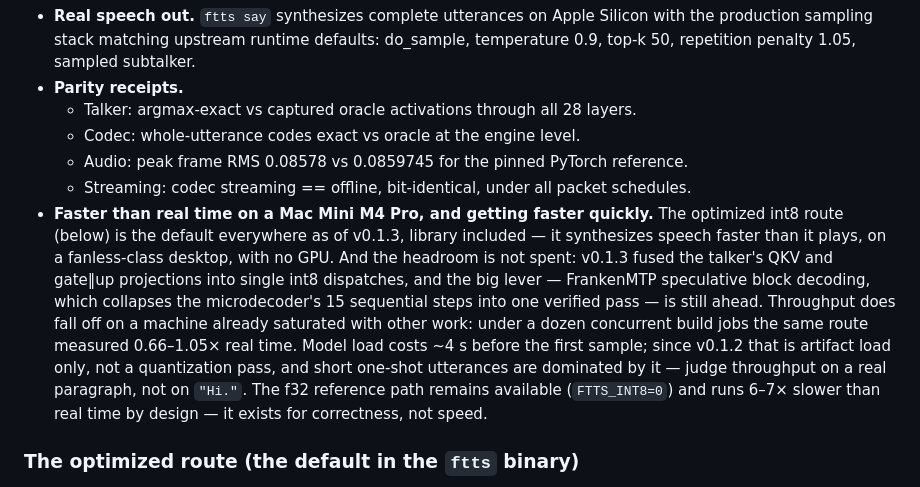
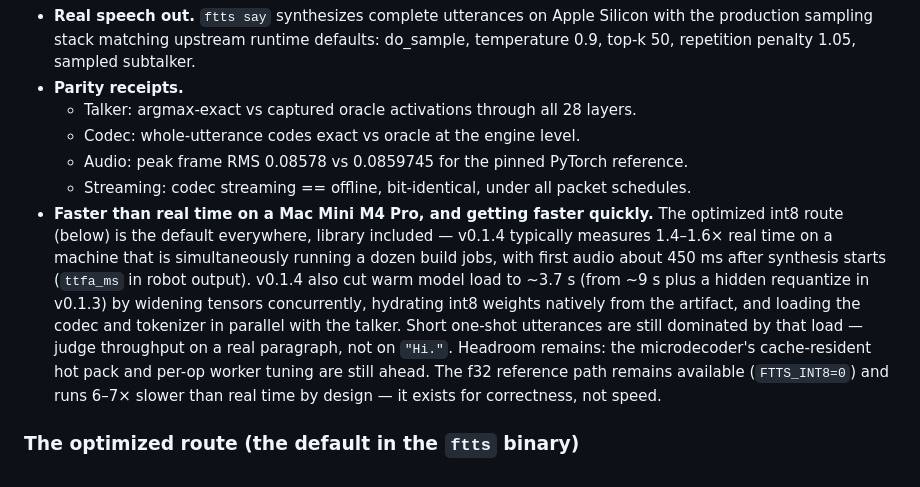
Before and after one commit to Dicklesworthstone/franken_tts, a Markdown page: README.md, the part around the change. Drawn GitHub-style.

```diff
--- a/README.md
+++ b/README.md
@@ -55,7 +55,7 @@ Four releases in, all on 2026-08-08/09 (see [CHANGELOG](CHANGELOG.md)): v0.1.0 s
   - Codec: whole-utterance codes exact vs oracle at the engine level.
   - Audio: peak frame RMS 0.08578 vs 0.0859745 for the pinned PyTorch reference.
   - Streaming: codec streaming == offline, bit-identical, under all packet schedules.
-- **Faster than real time on a Mac Mini M4 Pro, and getting faster quickly.** The optimized int8 route (below) is the default everywhere as of v0.1.3, library included — it synthesizes speech faster than it plays, on a fanless-class desktop, with no GPU. And the headroom is not spent: v0.1.3 fused the talker's QKV and gate‖up projections into single int8 dispatches, and the big lever — FrankenMTP speculative block decoding, which collapses the microdecoder's 15 sequential steps into one verified pass — is still ahead. Throughput does fall off on a machine already saturated with other work: under a dozen concurrent build jobs the same route measured 0.66–1.05× real time. Model load costs ~4 s before the first sample; since v0.1.2 that is artifact load only, not a quantization pass, and short one-shot utterances are dominated by it — judge throughput on a real paragraph, not on `"Hi."`. The f32 reference path remains available (`FTTS_INT8=0`) and runs 6–7× slower than real time by design — it exists for correctness, not speed.
+- **Faster than real time on a Mac Mini M4 Pro, and getting faster quickly.** The optimized int8 route (below) is the default everywhere, library included — v0.1.4 typically measures 1.4–1.6× real time on a machine that is simultaneously running a dozen build jobs, with first audio about 450 ms after synthesis starts (`ttfa_ms` in robot output). v0.1.4 also cut warm model load to ~3.7 s (from ~9 s plus a hidden requantize in v0.1.3) by widening tensors concurrently, hydrating int8 weights natively from the artifact, and loading the codec and tokenizer in parallel with the talker. Short one-shot utterances are still dominated by that load — judge throughput on a real paragraph, not on `"Hi."`. Headroom remains: the microdecoder's cache-resident hot pack and per-op worker tuning are still ahead. The f32 reference path remains available (`FTTS_INT8=0`) and runs 6–7× slower than real time by design — it exists for correctness, not speed.
 
 ### The optimized route (the default in the `ftts` binary)
 
```
Also changed, not shown: CHANGELOG.md (+67 -1 lines).
